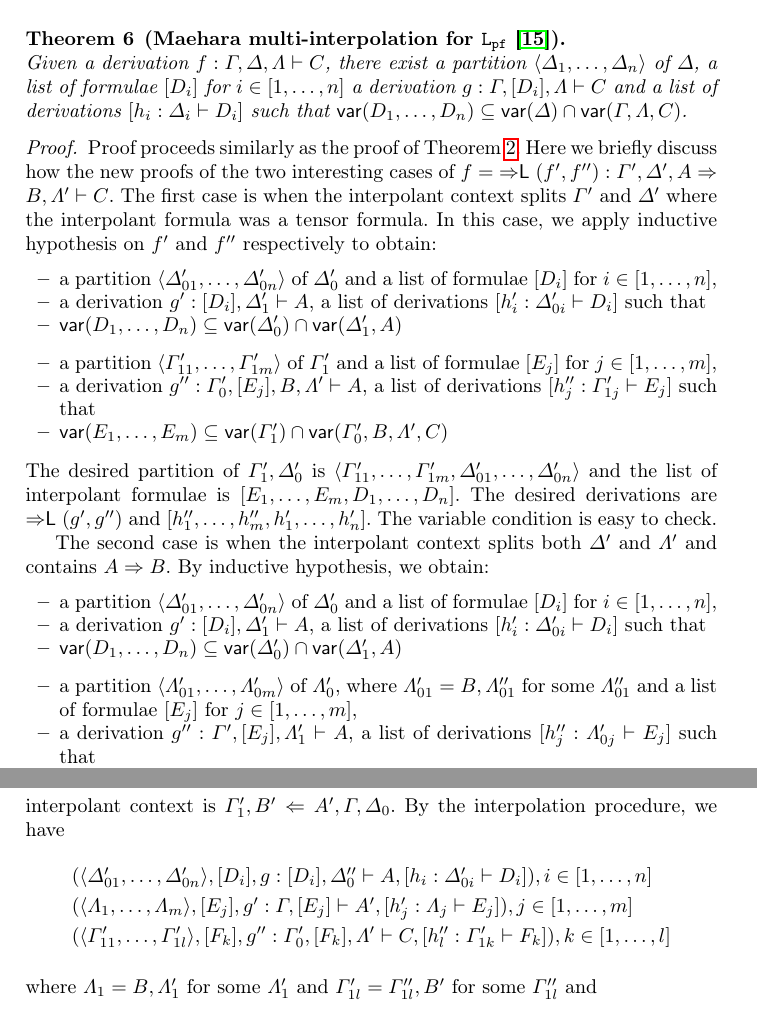
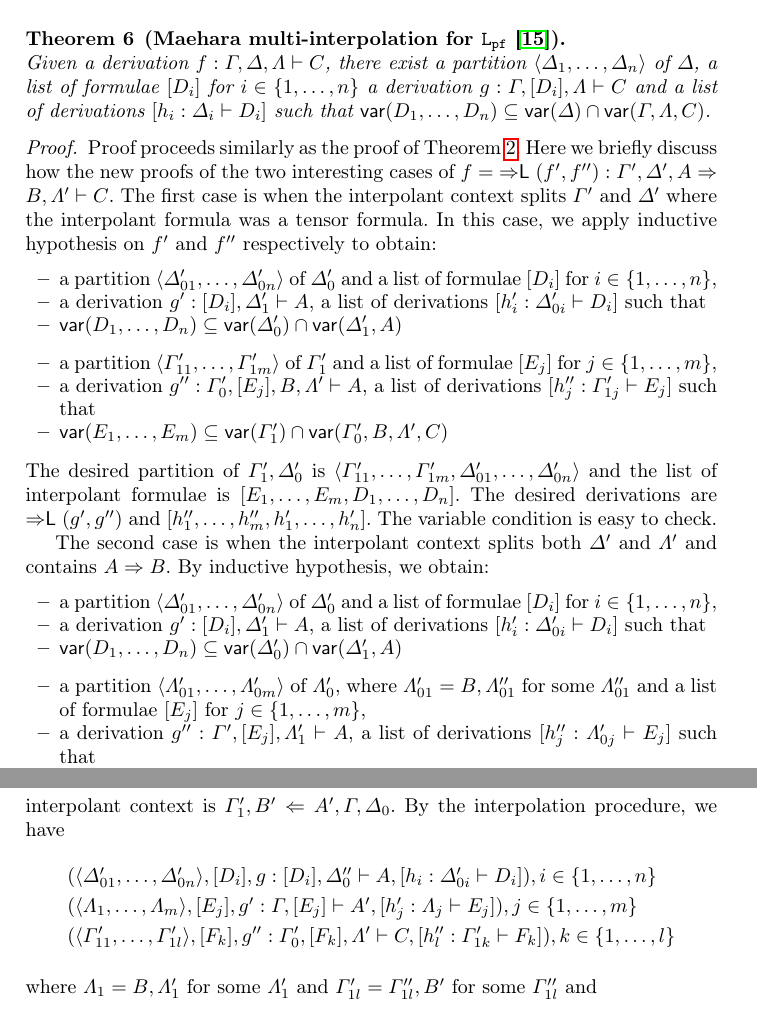
Before and after one commit to cswphilo/associative-Lambek, a LaTeX thesis (paper/ijcar.tex): two parts of pages 13 and 15 of 20, joined at a grey line, cut so that both start at the same text. Compiled offline with pdfLaTeX.

Commit message:
square to curly brackets

```diff
--- a/paper/ijcar.tex
+++ b/paper/ijcar.tex
@@ -1358,12 +1358,12 @@ Their proof proceeds by structural induction on derivations, following the cut a
   The first case is when the interpolant context splits $\GG'$ and $\GD'$ where the interpolant formula was a tensor formula.
   In this case, we apply inductive hypothesis on $f'$ and $f''$ respectively to obtain:
   \begin{itemize}
-    \item a partition $\langle \GD'_{01}, \dots , \GD'_{0n}\rangle$ of $\GD'_0$ and a list of formulae $[D_i]$ for $i\in[1,\dots,n]$,
+    \item a partition $\langle \GD'_{01}, \dots , \GD'_{0n}\rangle$ of $\GD'_0$ and a list of formulae $[D_i]$ for $i\in\{1,\dots,n\}$,
     \item a derivation $g' : [D_i] , \GD'_1 \vd A$, a list of derivations $[h'_i : \GD'_{0i} \vdash D_i]$ such that
     \item $\vars{D_1 , \dots, D_n} \subseteq \vars{\GD'_0} \cap \vars{\GD'_1, A}$
   \end{itemize}
   \begin{itemize}
-    \item a partition $\langle \GG'_{11}, \dots , \GG'_{1m}\rangle$ of $\GG'_1$ and a list of formulae $[E_j]$ for $j\in[1,\dots,m]$,
+    \item a partition $\langle \GG'_{11}, \dots , \GG'_{1m}\rangle$ of $\GG'_1$ and a list of formulae $[E_j]$ for $j\in\{1,\dots,m\}$,
     \item a derivation $g'' : \GG'_0 , [E_j], B , \GL' \vd A$, a list of derivations $[h''_j : \GG'_{1j} \vdash E_j]$ such that
     \item $\vars{E_1 , \dots, E_m} \subseteq \vars{\GG'_1} \cap \vars{\GG'_0 , B , \GL' , C}$
   \end{itemize}
@@ -1372,12 +1372,12 @@ Their proof proceeds by structural induction on derivations, following the cut a
 
   The second case is when the interpolant context splits both $\GD'$ and $\GL'$ and contains $A \Rarr B$. By inductive hypothesis, we obtain:
   \begin{itemize}
-    \item a partition $\langle \GD'_{01}, \dots , \GD'_{0n}\rangle$ of $\GD'_0$ and a list of formulae $[D_i]$ for $i\in[1,\dots,n]$,
+    \item a partition $\langle \GD'_{01}, \dots , \GD'_{0n}\rangle$ of $\GD'_0$ and a list of formulae $[D_i]$ for $i\in\{1,\dots,n\}$,
     \item a derivation $g' : [D_i] , \GD'_1 \vd A$, a list of derivations $[h'_i : \GD'_{0i} \vdash D_i]$ such that
     \item $\vars{D_1 , \dots, D_n} \subseteq \vars{\GD'_0} \cap \vars{\GD'_1, A}$
   \end{itemize}
   \begin{itemize}
-    \item a partition $\langle \GL'_{01}, \dots , \GL'_{0m}\rangle$ of $\GL'_0$, where $\GL'_{01} = B , \GL''_{01}$ for some $\GL''_{01}$ and a list of formulae $[E_j]$ for $j\in[1,\dots,m]$,
+    \item a partition $\langle \GL'_{01}, \dots , \GL'_{0m}\rangle$ of $\GL'_0$, where $\GL'_{01} = B , \GL''_{01}$ for some $\GL''_{01}$ and a list of formulae $[E_j]$ for $j\in\{1,\dots,m\}$,
     \item a derivation $g'' : \GG' , [E_j], \GL'_1 \vd A$, a list of derivations $[h''_j : \GL'_{0j} \vdash E_j]$ such that
     \item $\vars{E_1 , \dots, E_m} \subseteq \vars{\GG'_1} \cap \vars{\GG,  \GL'_1 , C}$
   \end{itemize}
@@ -1453,11 +1453,11 @@ The data of \MmIP\ consist of a quadruple and their equivalence is defined by ad
       % \end{array}
       % &
       \begin{array}{l}
-        (\langle \GD'_{01},\dots,\GD'_{0n}\rangle, [D_i] , g : [D_i] , \GD''_0 \vd A , [h_i : \GD'_{0i} \vd D_i]), i \in [1, \dots, n]
+        (\langle \GD'_{01},\dots,\GD'_{0n}\rangle, [D_i] , g : [D_i] , \GD''_0 \vd A , [h_i : \GD'_{0i} \vd D_i]), i \in \{1, \dots, n\}
       \\[3pt]
-      (\langle \GL_{1}, \dots,\GL_{m}\rangle, [E_j] , g' : \GG, [E_j] \vd A' , [h'_j : \GL_j \vd E_j]), j \in[1, \dots, m]
+      (\langle \GL_{1}, \dots,\GL_{m}\rangle, [E_j] , g' : \GG, [E_j] \vd A' , [h'_j : \GL_j \vd E_j]), j \in\{1, \dots, m\}
       \\[3pt]
-      (\langle \GG'_{11}, \dots, \GG'_{1l}\rangle,[F_k] , g'' : \GG'_0 , [F_k] , \GL' \vd C , [h''_l : \GG'_{1k} \vd F_k]), k \in [1, \dots, l]
+      (\langle \GG'_{11}, \dots, \GG'_{1l}\rangle,[F_k] , g'' : \GG'_0 , [F_k] , \GL' \vd C , [h''_l : \GG'_{1k} \vd F_k]), k \in \{1, \dots, l\}
       \end{array}
       % & f'
       % & f''
```
Also changed, not shown: paper/ijcar.tex (8 more changed lines).
